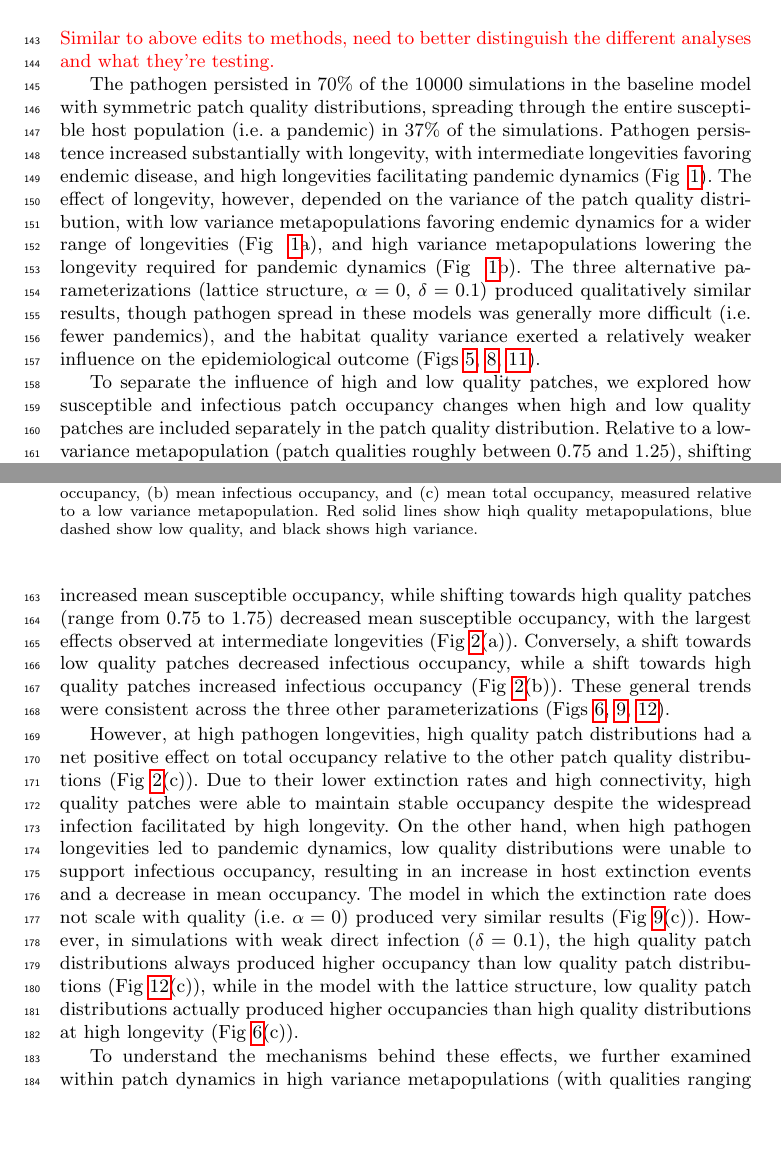
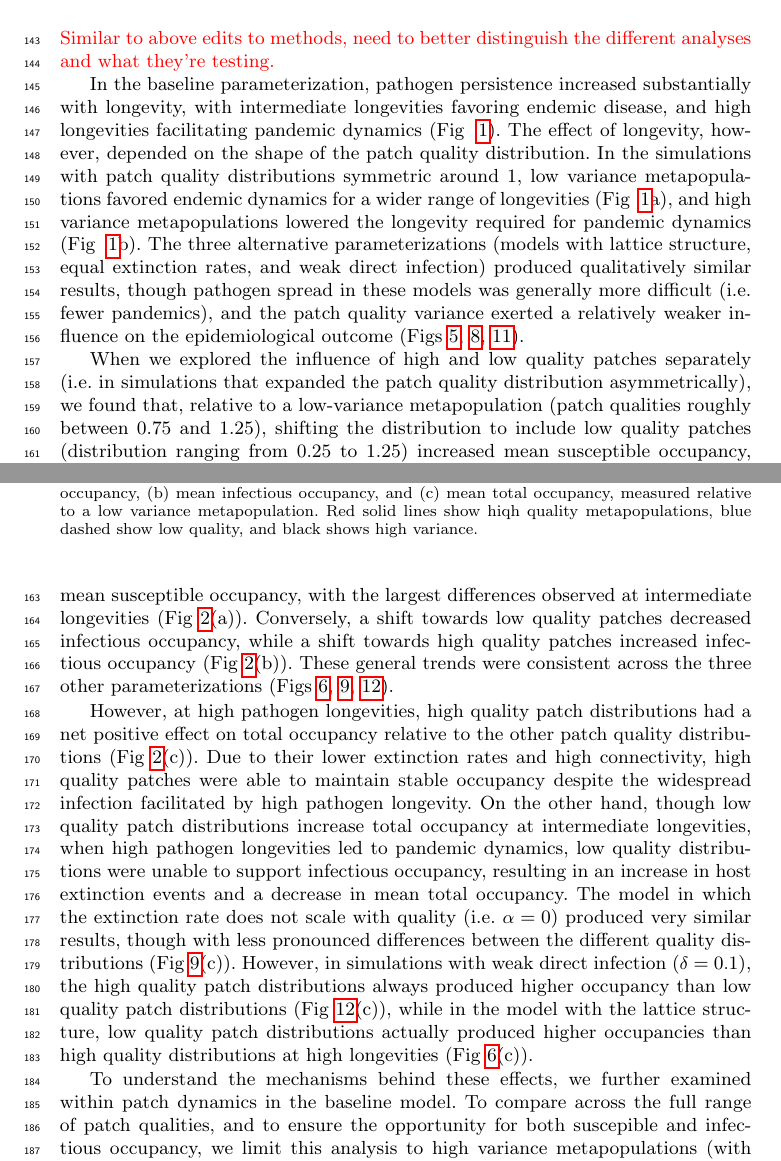
Before and after one commit to clint-leach/Metapop-Disease, a LaTeX paper (Manuscript/manuscript.tex): two parts of pages 5 and 6 of 19, joined at a grey line, cut so that both start at the same text, the shorter picture padded with empty space. Compiled offline with pdfLaTeX.

Commit message:
Results edits
Smaller edits following from edits to methods to try to better
distinguish between the different parameterizations and simulations.

```diff
--- a/Manuscript/manuscript.tex
+++ b/Manuscript/manuscript.tex
@@ -116,7 +116,7 @@ Continuous time stochastic simulations of the above model were implemented in th
 
 \textcolor{red}{Similar to above edits to methods, need to better distinguish the different analyses and what they're testing.}
 
-The pathogen persisted in 70$\%$ of the 10000 simulations in the baseline model with symmetric patch quality distributions, spreading through the entire susceptible host population (i.e. a pandemic) in 37$\%$ of the simulations.  Pathogen persistence increased substantially with longevity, with intermediate longevities favoring endemic disease, and high longevities facilitating pandemic dynamics (Fig~ \ref{poutcome}).  The effect of longevity, however, depended on the variance of the patch quality distribution, with low variance metapopulations favoring endemic dynamics for a wider range of longevities (Fig~ \ref{poutcome}a), and high variance metapopulations lowering the longevity required for pandemic dynamics (Fig~ \ref{poutcome}b).  The three alternative parameterizations (lattice structure, $\alpha = 0$, $\delta = 0.1$) produced qualitatively similar results, though pathogen spread in these models was generally more difficult (i.e. fewer pandemics), and the habitat quality variance exerted a relatively weaker influence on the epidemiological outcome (Figs~\ref{poutcome_lattice}, \ref{poutcome_x0}, \ref{poutcome_delta}).
+In the baseline parameterization, pathogen persistence increased substantially with longevity, with intermediate longevities favoring endemic disease, and high longevities facilitating pandemic dynamics (Fig~ \ref{poutcome}).  The effect of longevity, however, depended on the shape of the patch quality distribution.  In the simulations with patch quality distributions symmetric around 1, low variance metapopulations favored endemic dynamics for a wider range of longevities (Fig~ \ref{poutcome}a), and high variance metapopulations lowered the longevity required for pandemic dynamics (Fig~ \ref{poutcome}b).  The three alternative parameterizations (models with lattice structure, equal extinction rates, and weak direct infection) produced qualitatively similar results, though pathogen spread in these models was generally more difficult (i.e. fewer pandemics), and the patch quality variance exerted a relatively weaker influence on the epidemiological outcome (Figs~\ref{poutcome_lattice}, \ref{poutcome_x0}, \ref{poutcome_delta}).
 
 \begin{figure}
 \centering
@@ -125,9 +125,9 @@ The pathogen persisted in 70$\%$ of the 10000 simulations in the baseline model
 \label{poutcome}
 \end{figure}
 
-To separate the influence of high and low quality patches, we explored how susceptible and infectious patch occupancy changes when high and low quality patches are included separately in the patch quality distribution.  Relative to a low-variance metapopulation (patch qualities roughly between 0.75 and 1.25), shifting the distribution toward low quality patches (distribution ranging from 0.25 to 1.25) increased mean susceptible occupancy, while shifting towards high quality patches (range from 0.75 to 1.75) decreased mean susceptible occupancy, with the largest effects observed at intermediate longevities (Fig~\ref{sens}(a)).  Conversely, a shift towards low quality patches decreased infectious occupancy, while a shift towards high quality patches increased infectious occupancy (Fig~\ref{sens}(b)).  These general trends were consistent across the three other parameterizations (Figs~\ref{sens_lattice}, \ref{sens_x0}, \ref{sens_delta}).
+When we explored the influence of high and low quality patches separately (i.e. in simulations that expanded the patch quality distribution asymmetrically), we found that, relative to a low-variance metapopulation (patch qualities roughly between 0.75 and 1.25), shifting the distribution to include low quality patches (distribution ranging from 0.25 to 1.25) increased mean susceptible occupancy, while shifting towards high quality patches (range from 0.75 to 1.75) decreased mean susceptible occupancy, with the largest differences observed at intermediate longevities (Fig~\ref{sens}(a)).  Conversely, a shift towards low quality patches decreased infectious occupancy, while a shift towards high quality patches increased infectious occupancy (Fig~\ref{sens}(b)).  These general trends were consistent across the three other parameterizations (Figs~\ref{sens_lattice}, \ref{sens_x0}, \ref{sens_delta}).
 
-However, at high pathogen longevities, high quality patch distributions had a net positive effect on total occupancy relative to the other patch quality distributions (Fig~\ref{sens}(c)).  Due to their lower extinction rates and high connectivity, high quality patches were able to maintain stable occupancy despite the widespread infection facilitated by high longevity.  On the other hand, when high pathogen longevities led to pandemic dynamics, low quality distributions were unable to support infectious occupancy, resulting in an increase in host extinction events and a decrease in mean occupancy.  The model in which the extinction rate does not scale with quality (i.e. $\alpha = 0$) produced very similar results (Fig~\ref{sens_x0}(c)).  However, in simulations with weak direct infection ($\delta = 0.1$), the high quality patch distributions always produced higher occupancy than low quality patch distributions (Fig~\ref{sens_delta}(c)), while in the model with the lattice structure, low quality patch distributions actually produced higher occupancies than high quality distributions at high longevity (Fig~\ref{sens_lattice}(c)).
+However, at high pathogen longevities, high quality patch distributions had a net positive effect on total occupancy relative to the other patch quality distributions (Fig~\ref{sens}(c)).  Due to their lower extinction rates and high connectivity, high quality patches were able to maintain stable occupancy despite the widespread infection facilitated by high pathogen longevity.  On the other hand, though low quality patch distributions increase total occupancy at intermediate longevities, when high pathogen longevities led to pandemic dynamics, low quality distributions were unable to support infectious occupancy, resulting in an increase in host extinction events and a decrease in mean total occupancy.  The model in which the extinction rate does not scale with quality (i.e. $\alpha = 0$) produced very similar results, though with less pronounced differences between the different quality distributions (Fig~\ref{sens_x0}(c)).  However, in simulations with weak direct infection ($\delta = 0.1$), the high quality patch distributions always produced higher occupancy than low quality patch distributions (Fig~\ref{sens_delta}(c)), while in the model with the lattice structure, low quality patch distributions actually produced higher occupancies than high quality distributions at high longevities (Fig~\ref{sens_lattice}(c)).
 
 \begin{figure}
 \centering
@@ -136,7 +136,7 @@ However, at high pathogen longevities, high quality patch distributions had a ne
 \label{sens}
 \end{figure}
 
-To understand the mechanisms behind these effects, we further examined within patch dynamics in high variance metapopulations (with qualities ranging from 0.25 to 1.75) that produced endemic dynamics.  Because of their lower extinction rate and higher recolonization rate, high quality patches supported more consistent occupancy than low quality patches (Fig~\ref{simvis}).  However, as the epidemic progressed, high quality patches increasingly supported infectious occupants, while low quality patches supported infectiouss only briefly and infrequently (Fig~\ref{simvis}).  In addition, while high quality patches did support susceptible occupancy, they experienced a greater number of infection events (susceptible to infectious transitions) than low quality patches (Fig~\ref{infections}).  This relationship became weaker as longevity increased, due to the fact that as longevity increases and the pathogen spreads more easily, there are fewer susceptibles remaining in the metapopulation to become infectious.  A similar trend was observed across the other parameterizations, though the observed relationship between patch quality and number of infection events was shallower for the lattice and weak direct infection models (Figs~\ref{infections_lattice}, \ref{infections_x0}, \ref{infections_delta}).
+To understand the mechanisms behind these effects, we further examined within patch dynamics in the baseline model.  To compare across the full range of patch qualities, and to ensure the opportunity for both suscepible and infectious occupancy, we limit this analysis to high variance metapopulations (with qualities ranging from 0.25 to 1.75) that produced endemic dynamics.  Because of their lower extinction rate and higher recolonization rate, high quality patches supported more consistent occupancy than low quality patches (Fig~\ref{simvis}).  However, as the epidemic progressed, high quality patches increasingly supported infectious occupants, while low quality patches supported infectious hosts only briefly and infrequently (Fig~\ref{simvis}).  In addition, while high quality patches did support susceptible occupancy, they experienced a greater number of infection events (susceptible to infectious transitions) than low quality patches (Fig~\ref{infections}).  This relationship became weaker as longevity increased, due to the fact that as longevity increases and the pathogen spreads more easily, there are fewer susceptibles remaining in the metapopulation to become infectious.  A similar trend was observed across the other parameterizations, though the observed relationship between patch quality and number of infection events was shallower for the lattice and weak direct infection models (Figs~\ref{infections_lattice}, \ref{infections_x0}, \ref{infections_delta}).
 
 \begin{figure}
 \centering
```
Also changed, not shown: Manuscript/manuscript.pdf, Manuscript/manuscript.tex (4 more changed lines).
